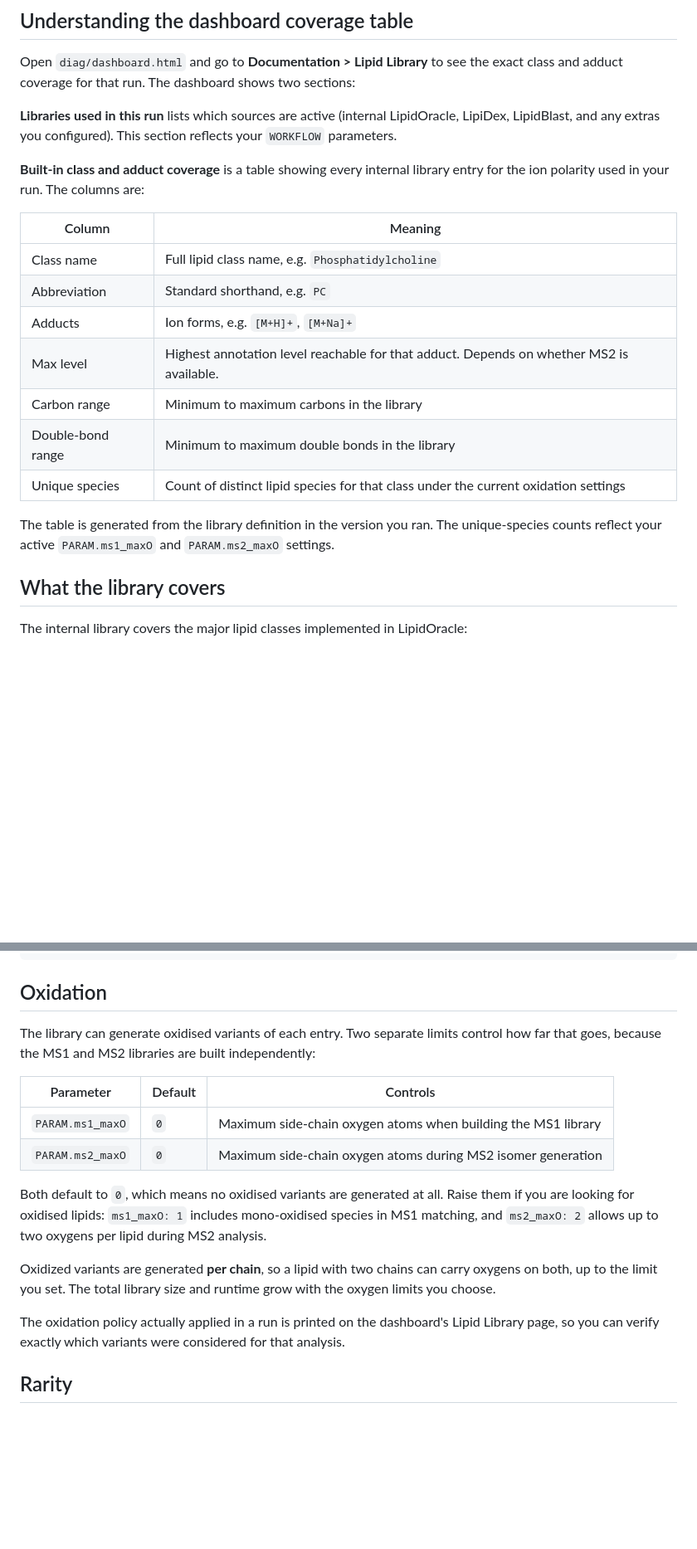
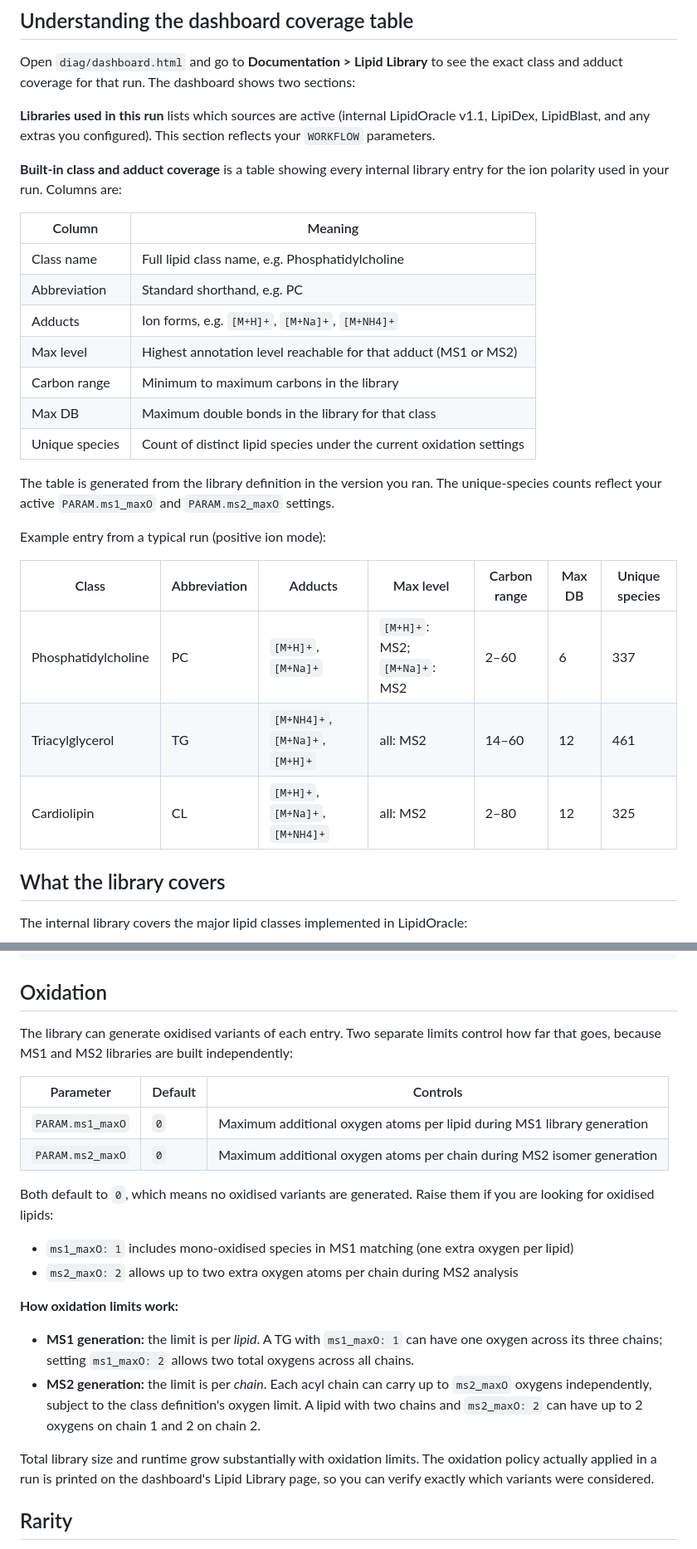
Before and after one commit to zamboni-lab/lipidoracle, a Markdown page: docs/LIPID_LIBRARY.md, 2 parts joined by grey strips. Shown at 83% size. Drawn GitHub-style; blank space fills up the shorter version.

Commit message:
Sync library documentation update.
Co-Authored-By: Claude Haiku 4.5 <noreply@anthropic.com>

```diff
--- a/docs/LIPID_LIBRARY.md
+++ b/docs/LIPID_LIBRARY.md
@@ -10,21 +10,29 @@ LipidOracle ships with an internal lipid library that is the primary source for
 
 Open `diag/dashboard.html` and go to **Documentation > Lipid Library** to see the exact class and adduct coverage for that run. The dashboard shows two sections:
 
-**Libraries used in this run** lists which sources are active (internal LipidOracle, LipiDex, LipidBlast, and any extras you configured). This section reflects your `WORKFLOW` parameters.
+**Libraries used in this run** lists which sources are active (internal LipidOracle v1.1, LipiDex, LipidBlast, and any extras you configured). This section reflects your `WORKFLOW` parameters.
 
-**Built-in class and adduct coverage** is a table showing every internal library entry for the ion polarity used in your run. The columns are:
+**Built-in class and adduct coverage** is a table showing every internal library entry for the ion polarity used in your run. Columns are:
 
 | Column | Meaning |
 |---|---|
-| Class name | Full lipid class name, e.g. `Phosphatidylcholine` |
-| Abbreviation | Standard shorthand, e.g. `PC` |
-| Adducts | Ion forms, e.g. `[M+H]+`, `[M+Na]+` |
-| Max level | Highest annotation level reachable for that adduct. Depends on whether MS2 is available. |
+| Class name | Full lipid class name, e.g. Phosphatidylcholine |
+| Abbreviation | Standard shorthand, e.g. PC |
+| Adducts | Ion forms, e.g. `[M+H]+`, `[M+Na]+`, `[M+NH4]+` |
+| Max level | Highest annotation level reachable for that adduct (MS1 or MS2) |
 | Carbon range | Minimum to maximum carbons in the library |
-| Double-bond range | Minimum to maximum double bonds in the library |
-| Unique species | Count of distinct lipid species for that class under the current oxidation settings |
+| Max DB | Maximum double bonds in the library for that class |
+| Unique species | Count of distinct lipid species under the current oxidation settings |
 
 The table is generated from the library definition in the version you ran. The unique-species counts reflect your active `PARAM.ms1_maxO` and `PARAM.ms2_maxO` settings.
+
+Example entry from a typical run (positive ion mode):
+
+| Class | Abbreviation | Adducts | Max level | Carbon range | Max DB | Unique species |
+|---|---|---|---|---|---|---|
+| Phosphatidylcholine | PC | `[M+H]+`, `[M+Na]+` | `[M+H]+`: MS2; `[M+Na]+`: MS2 | 2–60 | 6 | 337 |
+| Triacylglycerol | TG | `[M+NH4]+`, `[M+Na]+`, `[M+H]+` | all: MS2 | 14–60 | 12 | 461 |
+| Cardiolipin | CL | `[M+H]+`, `[M+Na]+`, `[M+NH4]+` | all: MS2 | 2–80 | 12 | 325 |
 
 ## What the library covers
 
@@ -89,18 +97,24 @@ WORKFLOW:
 
 ## Oxidation
 
-The library can generate oxidised variants of each entry. Two separate limits control how far that goes, because the MS1 and MS2 libraries are built independently:
+The library can generate oxidised variants of each entry. Two separate limits control how far that goes, because MS1 and MS2 libraries are built independently:
 
 | Parameter | Default | Controls |
 |---|---|---|
-| `PARAM.ms1_maxO` | `0` | Maximum side-chain oxygen atoms when building the MS1 library |
-| `PARAM.ms2_maxO` | `0` | Maximum side-chain oxygen atoms during MS2 isomer generation |
+| `PARAM.ms1_maxO` | `0` | Maximum additional oxygen atoms per lipid during MS1 library generation |
+| `PARAM.ms2_maxO` | `0` | Maximum additional oxygen atoms per chain during MS2 isomer generation |
 
-Both default to `0`, which means no oxidised variants are generated at all. Raise them if you are looking for oxidised lipids: `ms1_maxO: 1` includes mono-oxidised species in MS1 matching, and `ms2_maxO: 2` allows up to two oxygens per lipid during MS2 analysis.
+Both default to `0`, which means no oxidised variants are generated. Raise them if you are looking for oxidised lipids:
 
-Oxidized variants are generated **per chain**, so a lipid with two chains can carry oxygens on both, up to the limit you set. The total library size and runtime grow with the oxygen limits you choose.
+- `ms1_maxO: 1` includes mono-oxidised species in MS1 matching (one extra oxygen per lipid)
+- `ms2_maxO: 2` allows up to two extra oxygen atoms per chain during MS2 analysis
 
-The oxidation policy actually applied in a run is printed on the dashboard's Lipid Library page, so you can verify exactly which variants were considered for that analysis.
+**How oxidation limits work:**
+
+- **MS1 generation:** the limit is per *lipid*. A TG with `ms1_maxO: 1` can have one oxygen across its three chains; setting `ms1_maxO: 2` allows two total oxygens across all chains.
+- **MS2 generation:** the limit is per *chain*. Each acyl chain can carry up to `ms2_maxO` oxygens independently, subject to the class definition's oxygen limit. A lipid with two chains and `ms2_maxO: 2` can have up to 2 oxygens on chain 1 and 2 on chain 2.
+
+Total library size and runtime grow substantially with oxidation limits. The oxidation policy actually applied in a run is printed on the dashboard's Lipid Library page, so you can verify exactly which variants were considered.
 
 ## Rarity
 
```
